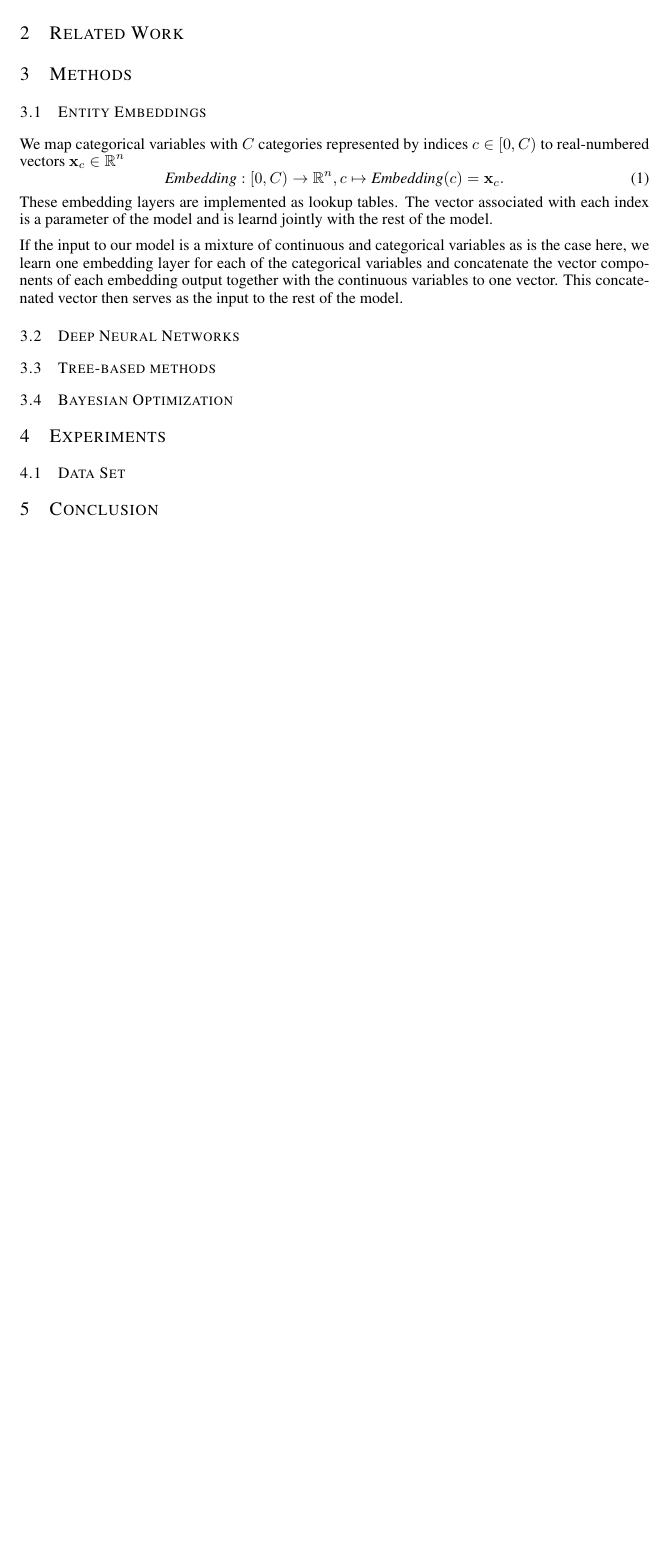
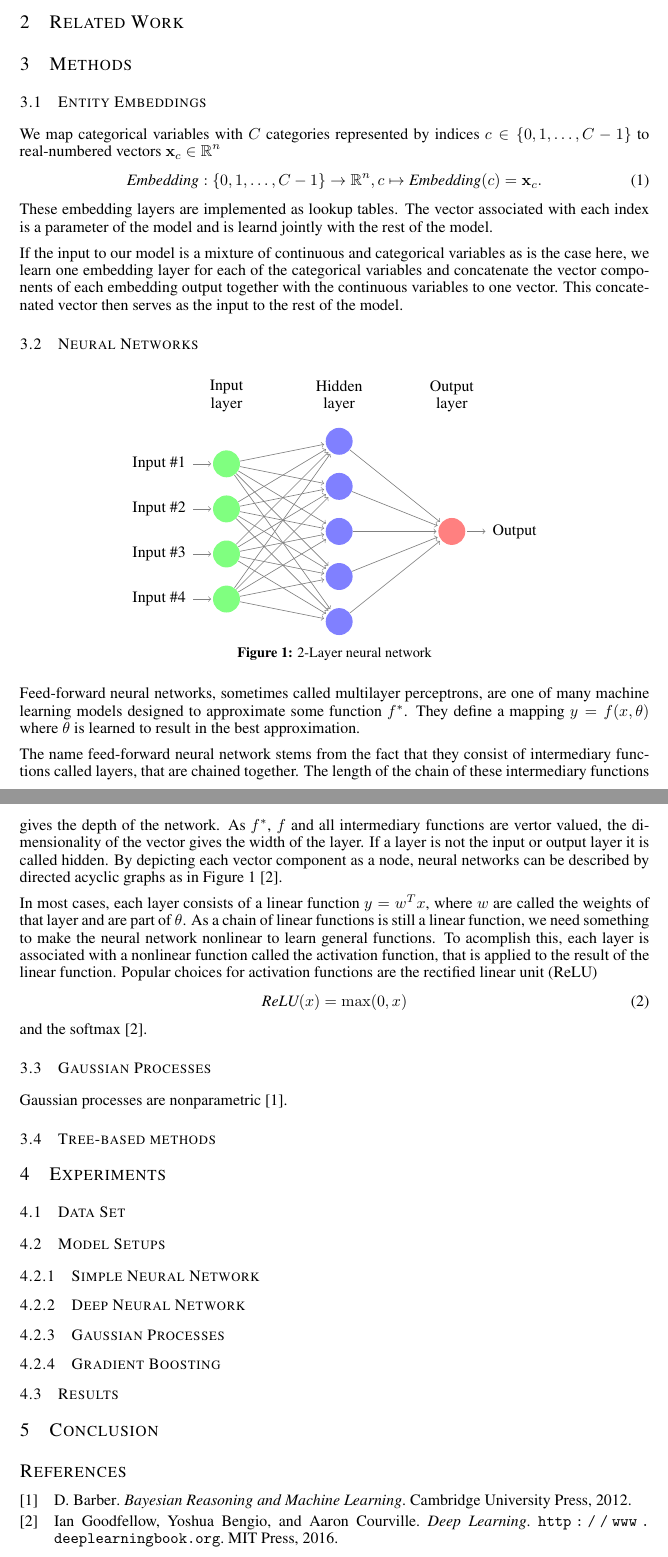
Before and after one commit to tbung/nyc-taxi-fare-challenge, a LaTeX paper (report/main.tex, which reads report/sections/experiments.tex, report/sections/methods.tex): part of the page before the commit and two parts of pages 1 and 2 of 2 after it, the two joined at a grey line, cut so that both start at the same text, the shorter picture padded with empty space. Compiled offline with pdfLaTeX.

Commit message:
Add neural network section

```diff
--- a/report/main.tex
+++ b/report/main.tex
@@ -24,6 +24,13 @@
 \usepackage{url}
 % \usepackage[bottom]{footmisc}
 
+\definecolor{burgundy}{rgb}{0.5, 0.0, 0.13}
+\definecolor{applegreen}{rgb}{0.55, 0.71, 0.0}
+\definecolor{lemon}{rgb}{1.0, 0.97, 0.0}
+\definecolor{navyblue}{rgb}{0.0, 0.0, 0.5}
+
+\DeclareMathOperator{\BN}{\textit{BN}}
+\DeclareMathOperator{\ReLU}{\textit{ReLU}}
 \DeclareMathOperator{\R}{\mathbb{R}}
 \DeclareMathOperator{\Embed}{\text{\textit{Embedding}}}
 \let\vec\mathbf
@@ -48,12 +55,7 @@
 
 \input{./sections/methods.tex}
 
-\section{Experiments}%
-\label{sec:experiments}
-
-\subsection{Data Set}%
-\label{sub:dataset}
-
+\input{./sections/experiments.tex}
 
 \section{Conclusion}%
 \label{sec:conclusion}
--- /dev/null
+++ b/report/sections/experiments.tex
@@ -0,0 +1,23 @@
+\section{Experiments}%
+\label{sec:experiments}
+
+\subsection{Data Set}%
+\label{sub:dataset}
+
+\subsection{Model Setups}%
+\label{sub:model_setups}
+
+\subsubsection{Simple Neural Network}%
+\label{ssub:simple_neural_network}
+
+\subsubsection{Deep Neural Network}%
+\label{ssub:deep_neural_network}
+
+\subsubsection{Gaussian Processes}%
+\label{ssub:gaussian_processes}
+
+\subsubsection{Gradient Boosting}%
+\label{ssub:gradient_boosting}
+
+\subsection{Results}%
+\label{sub:results}
--- a/report/sections/methods.tex
+++ b/report/sections/methods.tex
@@ -5,9 +5,9 @@
 \label{sub:entity_embeddings}
 
 We map categorical variables with $C$ categories represented by indices $c \in
-[0,C)$ to real-numbered vectors $\vec{x}_c \in \R^n$
+\{ 0,1,\dots,C-1\}$ to real-numbered vectors $\vec{x}_c \in \R^n$
 \begin{equation}
-    \Embed: [0,C) \rightarrow \R^n, c \mapsto \Embed(c) = \vec{x}_c.
+    \Embed: \{0,1,\dots,C-1\} \rightarrow \R^n, c \mapsto \Embed(c) = \vec{x}_c.
 \end{equation}
 These embedding layers are implemented as lookup tables. The vector associated
 with each index is a parameter of the model and is learnd jointly with the rest
@@ -19,11 +19,82 @@ variables and concatenate the vector components of each embedding output
 together with the continuous variables to one vector. This concatenated vector
 then serves as the input to the rest of the model.
 
-\subsection{Deep Neural Networks}%
-\label{sub:deep_neural_networks}
+\subsection{Neural Networks}%
+\label{sub:neural_networks}
+
+\begin{figure}[htb!]
+    \def\layersep{2.5cm}
+    \centering
+    \begin{tikzpicture}[shorten >=1pt,->,draw=black!50, node distance=\layersep]
+        \tikzstyle{every pin edge}=[<-,shorten <=1pt]
+        \tikzstyle{neuron}=[circle,fill=black!25,minimum size=17pt,inner sep=0pt]
+        \tikzstyle{input neuron}=[neuron, fill=green!50];
+        \tikzstyle{output neuron}=[neuron, fill=red!50];
+        \tikzstyle{hidden neuron}=[neuron, fill=blue!50];
+        \tikzstyle{annot} = [text width=4em, text centered]
+
+        % Draw the input layer nodes
+        \foreach \name / \y in {1,...,4}
+        % This is the same as writing \foreach \name / \y in {1/1,2/2,3/3,4/4}
+        \node[input neuron, pin=left:Input \#\y] (I-\name) at (0,-\y) {};
+
+        % Draw the hidden layer nodes
+        \foreach \name / \y in {1,...,5}
+        \path[yshift=0.5cm]
+            node[hidden neuron] (H-\name) at (\layersep,-\y cm) {};
+
+        % Draw the output layer node
+        \node[output neuron,pin={[pin edge={->}]right:Output}, right of=H-3] (O) {};
+
+        % Connect every node in the input layer with every node in the
+        % hidden layer.
+        \foreach \source in {1,...,4}
+        \foreach \dest in {1,...,5}
+        \path (I-\source) edge (H-\dest);
+
+        % Connect every node in the hidden layer with the output layer
+        \foreach \source in {1,...,5}
+        \path (H-\source) edge (O);
+
+        % Annotate the layers
+        \node[annot,above of=H-1, node distance=1cm] (hl) {Hidden layer};
+        \node[annot,left of=hl] {Input layer};
+        \node[annot,right of=hl] {Output layer};
+    \end{tikzpicture}
+    \caption{2-Layer neural network}
+    \label{fig:neural_network}
+\end{figure}
+
+Feed-forward neural networks, sometimes called multilayer perceptrons, are one
+of many machine learning models designed to approximate some function $f^*$.
+They define a mapping $y=f(x,\theta)$ where $\theta$ is learned to result in
+the best approximation.
+
+The name feed-forward neural network stems from the
+fact that they consist of intermediary functions called layers, that are
+chained together. The length of the chain of these intermediary functions gives
+the depth of the network. As $f^*$, $f$ and all intermediary functions are
+vertor valued, the dimensionality of the vector gives the width of the layer.
+If a layer is not the input or output layer it is called hidden.
+By depicting each vector component as a node, neural networks can be described
+by directed acyclic graphs as in \autoref{fig:neural_network}~\cite{Goodfellow-et-al-2016}.
+
+In most cases, each layer consists of a linear function $y=w^T x$, where $w$
+are called the weights of that layer and are part of $\theta$. As a chain of
+linear functions is still a linear function, we need something to make the
+neural network nonlinear to learn general functions. To acomplish this, each
+layer is associated with a nonlinear function called the activation function,
+that is applied to the result of the linear function. Popular choices for
+activation functions are the rectified linear unit (ReLU)
+\begin{equation}
+    \ReLU(x)=\max(0, x)
+\end{equation}
+and the softmax~\cite{Goodfellow-et-al-2016}. %TODO
+
+\subsection{Gaussian Processes}%
+\label{sub:gaussian_processes}
+
+Gaussian processes are nonparametric~\cite{barberBRML2012}.
 
 \subsection{Tree-based methods}%
 \label{sub:tree_based_methods}
-
-\subsection{Bayesian Optimization}%
-\label{sub:bayesian_optimization}
```
Also changed, not shown: report/references.bib (+13 -0 lines), report/main.pdf.
